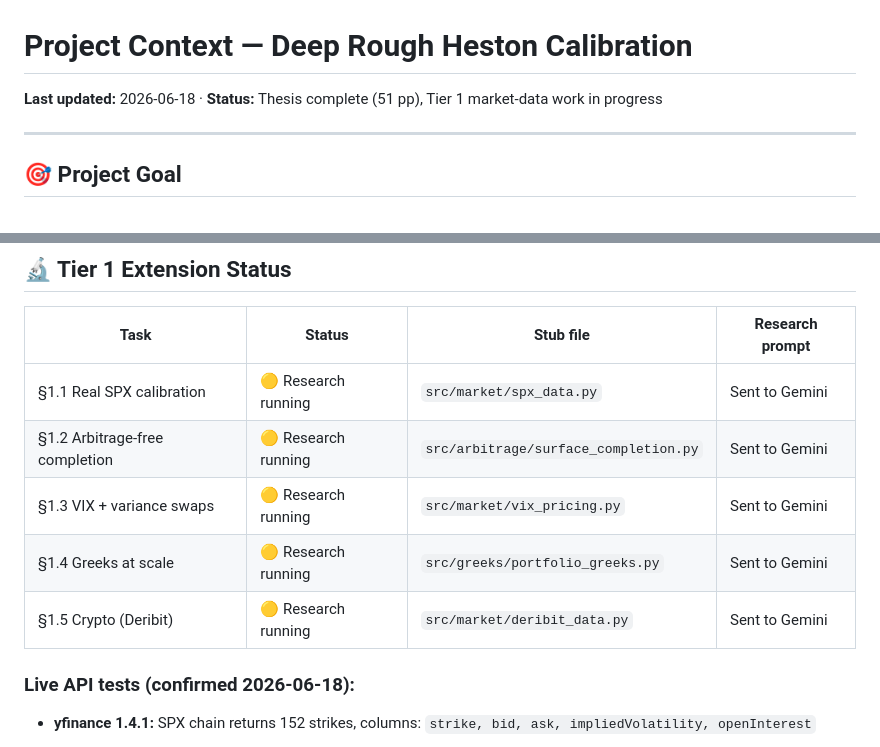
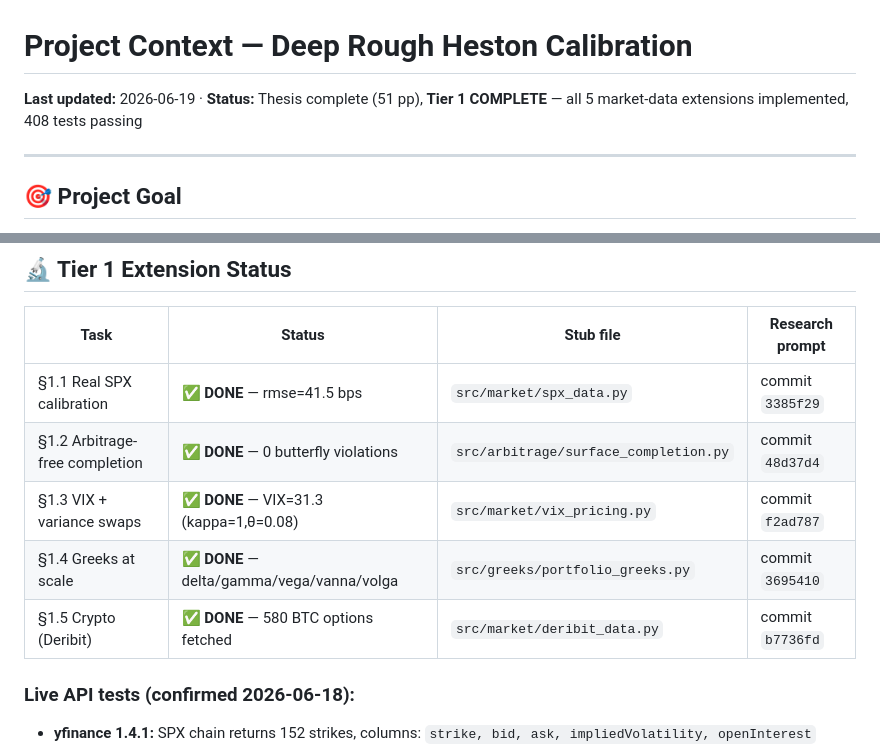
Before and after one commit to Execorn/derivatives, a Markdown page: CONTEXT.md, 2 parts joined by grey strips. GitHub-like rendering.

Commit message:
docs: mark all Tier 1 tasks complete in CONTEXT.md

```diff
--- a/CONTEXT.md
+++ b/CONTEXT.md
@@ -1,5 +1,5 @@
 # Project Context — Deep Rough Heston Calibration
-**Last updated:** 2026-06-18 · **Status:** Thesis complete (51 pp), Tier 1 market-data work in progress
+**Last updated:** 2026-06-19 · **Status:** Thesis complete (51 pp), **Tier 1 COMPLETE** — all 5 market-data extensions implemented, 408 tests passing
 
 ---
 
@@ -211,11 +211,11 @@ PARAM_BOUNDS = {
 
 | Task | Status | Stub file | Research prompt |
 |---|---|---|---|
-| §1.1 Real SPX calibration | 🟡 Research running | `src/market/spx_data.py` | Sent to Gemini |
-| §1.2 Arbitrage-free completion | 🟡 Research running | `src/arbitrage/surface_completion.py` | Sent to Gemini |
-| §1.3 VIX + variance swaps | 🟡 Research running | `src/market/vix_pricing.py` | Sent to Gemini |
-| §1.4 Greeks at scale | 🟡 Research running | `src/greeks/portfolio_greeks.py` | Sent to Gemini |
-| §1.5 Crypto (Deribit) | 🟡 Research running | `src/market/deribit_data.py` | Sent to Gemini |
+| §1.1 Real SPX calibration | ✅ **DONE** — rmse=41.5 bps | `src/market/spx_data.py` | commit `3385f29` |
+| §1.2 Arbitrage-free completion | ✅ **DONE** — 0 butterfly violations | `src/arbitrage/surface_completion.py` | commit `48d37d4` |
+| §1.3 VIX + variance swaps | ✅ **DONE** — VIX=31.3 (kappa=1,θ=0.08) | `src/market/vix_pricing.py` | commit `f2ad787` |
+| §1.4 Greeks at scale | ✅ **DONE** — delta/gamma/vega/vanna/volga | `src/greeks/portfolio_greeks.py` | commit `3695410` |
+| §1.5 Crypto (Deribit) | ✅ **DONE** — 580 BTC options fetched | `src/market/deribit_data.py` | commit `b7736fd` |
 
 ### Live API tests (confirmed 2026-06-18):
 - **yfinance 1.4.1:** SPX chain returns 152 strikes, columns: `strike, bid, ask, impliedVolatility, openInterest`
```
